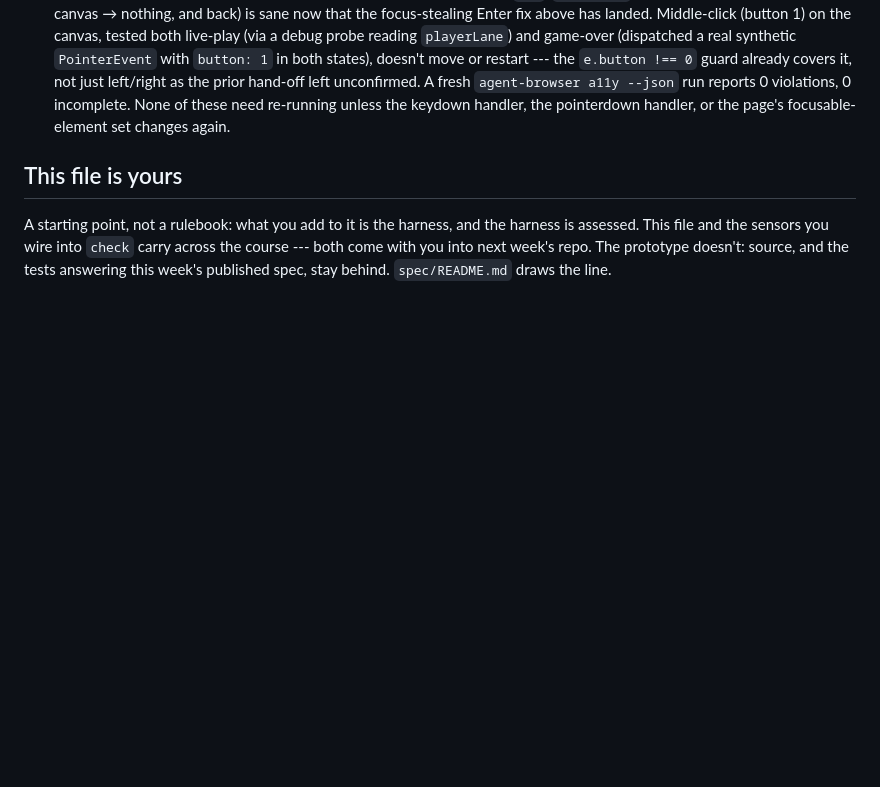
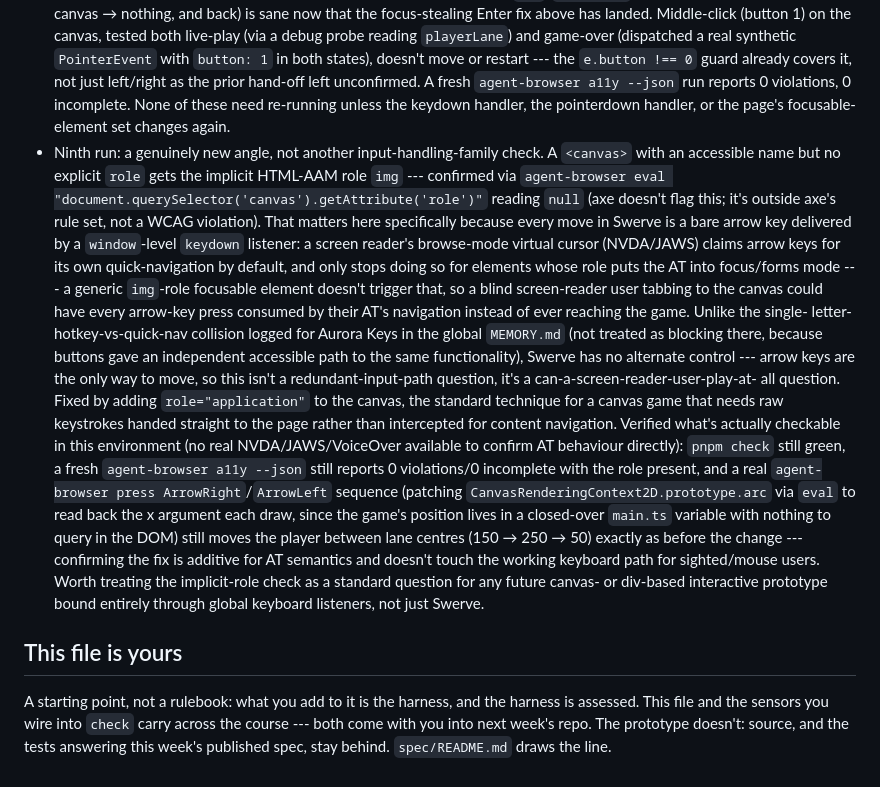
Before and after one commit to comp4020-agentic-coding-studio/comp4020-crit5-dachi, a Markdown page: CLAUDE.md, the part around the change. Drawn GitHub-style; blank space fills up the shorter version.

Commit message:
docs: record the canvas-role/screen-reader-arrow-keys finding in CLAUDE.md

```diff
--- a/CLAUDE.md
+++ b/CLAUDE.md
@@ -138,6 +138,41 @@ say what they are for.
   0 violations, 0 incomplete. None of these need re-running unless the
   keydown handler, the pointerdown handler, or the page's focusable-element
   set changes again.
+- Ninth run: a genuinely new angle, not another input-handling-family check.
+  A `<canvas>` with an accessible name but no explicit `role` gets the
+  implicit HTML-AAM role `img` --- confirmed via `agent-browser eval
+  "document.querySelector('canvas').getAttribute('role')"` reading `null`
+  (axe doesn't flag this; it's outside axe's rule set, not a WCAG violation).
+  That matters here specifically because every move in Swerve is a bare
+  arrow key delivered by a `window`-level `keydown` listener: a screen
+  reader's browse-mode virtual cursor (NVDA/JAWS) claims arrow keys for its
+  own quick-navigation by default, and only stops doing so for elements
+  whose role puts the AT into focus/forms mode --- a generic `img`-role
+  focusable element doesn't trigger that, so a blind screen-reader user
+  tabbing to the canvas could have every arrow-key press consumed by their
+  AT's navigation instead of ever reaching the game. Unlike the single-
+  letter-hotkey-vs-quick-nav collision logged for Aurora Keys in the global
+  `MEMORY.md` (not treated as blocking there, because buttons gave an
+  independent accessible path to the same functionality), Swerve has no
+  alternate control --- arrow keys are the only way to move, so this isn't
+  a redundant-input-path question, it's a can-a-screen-reader-user-play-at-
+  all question. Fixed by adding `role="application"` to the canvas, the
+  standard technique for a canvas game that needs raw keystrokes handed
+  straight to the page rather than intercepted for content navigation.
+  Verified what's actually checkable in this environment (no real
+  NVDA/JAWS/VoiceOver available to confirm AT behaviour directly): `pnpm
+  check` still green, a fresh `agent-browser a11y --json` still reports 0
+  violations/0 incomplete with the role present, and a real `agent-browser
+  press ArrowRight`/`ArrowLeft` sequence (patching
+  `CanvasRenderingContext2D.prototype.arc` via `eval` to read back the x
+  argument each draw, since the game's position lives in a closed-over
+  `main.ts` variable with nothing to query in the DOM) still moves the
+  player between lane centres (150 → 250 → 50) exactly as before the
+  change --- confirming the fix is additive for AT semantics and doesn't
+  touch the working keyboard path for sighted/mouse users. Worth treating
+  the implicit-role check as a standard question for any future canvas- or
+  div-based interactive prototype bound entirely through global keyboard
+  listeners, not just Swerve.
 
 ## This file is yours
 
```
